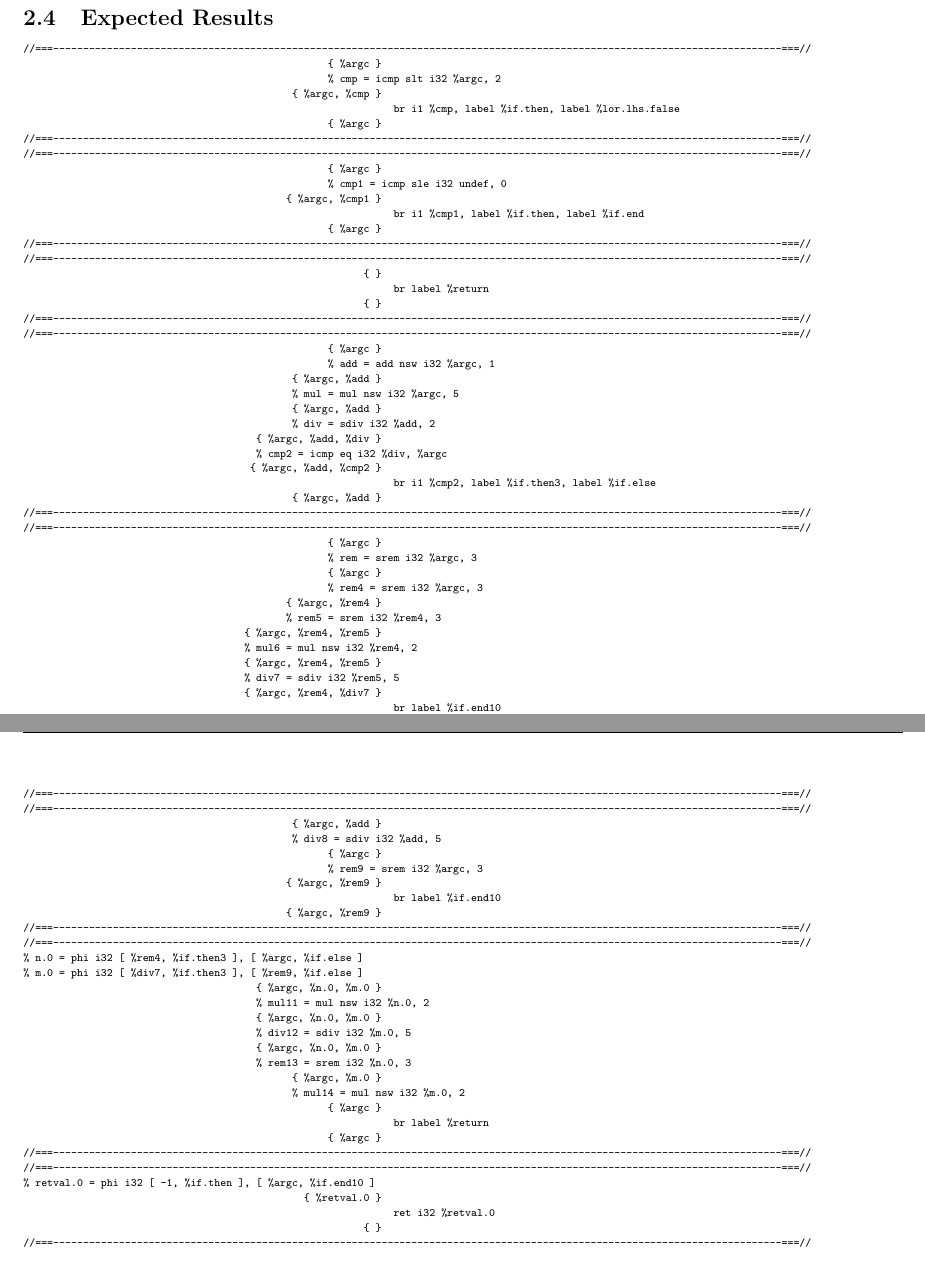
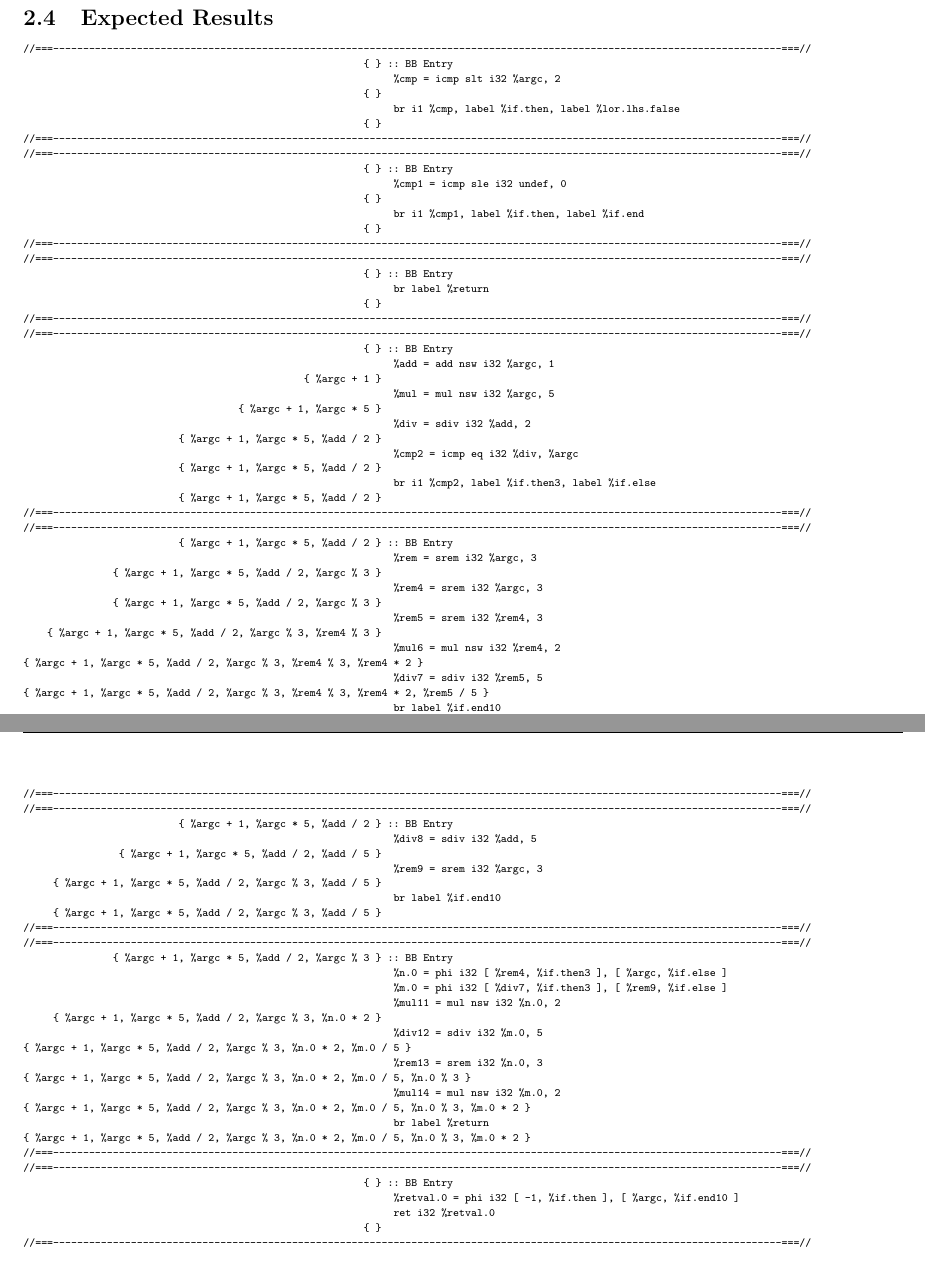
Before and after one commit to jarulraj/llvm, a LaTeX document (asst2/report/asst2.tex, which reads asst2/report/coding.tex): two parts of pages 2 and 3 of 8, joined at a grey line, cut so that both start at the same text. Compiled offline with pdfLaTeX; a LaTeX package or settings file that is missing is left out.

Commit message:
Fixed available exp and report

```diff
--- a/asst2/report/coding.tex
+++ b/asst2/report/coding.tex
@@ -84,79 +84,79 @@ The test cases start from the next page.
 \fontsize{6pt}{8pt}\selectfont
 \begin{verbatim}
 //===--------------------------------------------------------------------------------------------------------------------------===//
-                                                   { %argc }
-                                                   % cmp = icmp slt i32 %argc, 2
-                                             { %argc, %cmp }
+                                                         { } :: BB Entry
+                                                              %cmp = icmp slt i32 %argc, 2
+                                                         { }
                                                               br i1 %cmp, label %if.then, label %lor.lhs.false
-                                                   { %argc }
+                                                         { }
 //===--------------------------------------------------------------------------------------------------------------------------===//
 //===--------------------------------------------------------------------------------------------------------------------------===//
-                                                   { %argc }
-                                                   % cmp1 = icmp sle i32 undef, 0
-                                            { %argc, %cmp1 }
+                                                         { } :: BB Entry
+                                                              %cmp1 = icmp sle i32 undef, 0
+                                                         { }
                                                               br i1 %cmp1, label %if.then, label %if.end
-                                                   { %argc }
+                                                         { }
 //===--------------------------------------------------------------------------------------------------------------------------===//
 //===--------------------------------------------------------------------------------------------------------------------------===//
-                                                         { }
+                                                         { } :: BB Entry
                                                               br label %return
                                                          { }
 //===--------------------------------------------------------------------------------------------------------------------------===//
 //===--------------------------------------------------------------------------------------------------------------------------===//
-                                                   { %argc }
-                                                   % add = add nsw i32 %argc, 1
-                                             { %argc, %add }
-                                             % mul = mul nsw i32 %argc, 5
-                                             { %argc, %add }
-                                             % div = sdiv i32 %add, 2
-                                       { %argc, %add, %div }
-                                       % cmp2 = icmp eq i32 %div, %argc
-                                      { %argc, %add, %cmp2 }
+                                                         { } :: BB Entry
+                                                              %add = add nsw i32 %argc, 1
+                                               { %argc + 1 }
+                                                              %mul = mul nsw i32 %argc, 5
+                                    { %argc + 1, %argc * 5 }
+                                                              %div = sdiv i32 %add, 2
+                          { %argc + 1, %argc * 5, %add / 2 }
+                                                              %cmp2 = icmp eq i32 %div, %argc
+                          { %argc + 1, %argc * 5, %add / 2 }
                                                               br i1 %cmp2, label %if.then3, label %if.else
-                                             { %argc, %add }
+                          { %argc + 1, %argc * 5, %add / 2 }
 //===--------------------------------------------------------------------------------------------------------------------------===//
 //===--------------------------------------------------------------------------------------------------------------------------===//
-                                                   { %argc }
-                                                   % rem = srem i32 %argc, 3
-                                                   { %argc }
-                                                   % rem4 = srem i32 %argc, 3
-                                            { %argc, %rem4 }
-                                            % rem5 = srem i32 %rem4, 3
-                                     { %argc, %rem4, %rem5 }
-                                     % mul6 = mul nsw i32 %rem4, 2
-                                     { %argc, %rem4, %rem5 }
-                                     % div7 = sdiv i32 %rem5, 5
-                                     { %argc, %rem4, %div7 }
+                          { %argc + 1, %argc * 5, %add / 2 } :: BB Entry
+                                                              %rem = srem i32 %argc, 3
+               { %argc + 1, %argc * 5, %add / 2, %argc % 3 }
+                                                              %rem4 = srem i32 %argc, 3
+               { %argc + 1, %argc * 5, %add / 2, %argc % 3 }
+                                                              %rem5 = srem i32 %rem4, 3
+    { %argc + 1, %argc * 5, %add / 2, %argc % 3, %rem4 % 3 }
+                                                              %mul6 = mul nsw i32 %rem4, 2
+{ %argc + 1, %argc * 5, %add / 2, %argc % 3, %rem4 % 3, %rem4 * 2 }
+                                                              %div7 = sdiv i32 %rem5, 5
+{ %argc + 1, %argc * 5, %add / 2, %argc % 3, %rem4 % 3, %rem4 * 2, %rem5 / 5 }
                                                               br label %if.end10
-                                     { %argc, %rem4, %div7 }
+{ %argc + 1, %argc * 5, %add / 2, %argc % 3, %rem4 % 3, %rem4 * 2, %rem5 / 5 }
 //===--------------------------------------------------------------------------------------------------------------------------===//
 //===--------------------------------------------------------------------------------------------------------------------------===//
-                                             { %argc, %add }
-                                             % div8 = sdiv i32 %add, 5
-                                                   { %argc }
-                                                   % rem9 = srem i32 %argc, 3
-                                            { %argc, %rem9 }
+                          { %argc + 1, %argc * 5, %add / 2 } :: BB Entry
+                                                              %div8 = sdiv i32 %add, 5
+                { %argc + 1, %argc * 5, %add / 2, %add / 5 }
+                                                              %rem9 = srem i32 %argc, 3
+     { %argc + 1, %argc * 5, %add / 2, %argc % 3, %add / 5 }
                                                               br label %if.end10
-                                            { %argc, %rem9 }
+     { %argc + 1, %argc * 5, %add / 2, %argc % 3, %add / 5 }
 //===--------------------------------------------------------------------------------------------------------------------------===//
 //===--------------------------------------------------------------------------------------------------------------------------===//
-% n.0 = phi i32 [ %rem4, %if.then3 ], [ %argc, %if.else ]
-% m.0 = phi i32 [ %div7, %if.then3 ], [ %rem9, %if.else ]
-                                       { %argc, %n.0, %m.0 }
-                                       % mul11 = mul nsw i32 %n.0, 2
-                                       { %argc, %n.0, %m.0 }
-                                       % div12 = sdiv i32 %m.0, 5
-                                       { %argc, %n.0, %m.0 }
-                                       % rem13 = srem i32 %n.0, 3
-                                             { %argc, %m.0 }
-                                             % mul14 = mul nsw i32 %m.0, 2
-                                                   { %argc }
+               { %argc + 1, %argc * 5, %add / 2, %argc % 3 } :: BB Entry
+                                                              %n.0 = phi i32 [ %rem4, %if.then3 ], [ %argc, %if.else ]
+                                                              %m.0 = phi i32 [ %div7, %if.then3 ], [ %rem9, %if.else ]
+                                                              %mul11 = mul nsw i32 %n.0, 2
+     { %argc + 1, %argc * 5, %add / 2, %argc % 3, %n.0 * 2 }
+                                                              %div12 = sdiv i32 %m.0, 5
+{ %argc + 1, %argc * 5, %add / 2, %argc % 3, %n.0 * 2, %m.0 / 5 }
+                                                              %rem13 = srem i32 %n.0, 3
+{ %argc + 1, %argc * 5, %add / 2, %argc % 3, %n.0 * 2, %m.0 / 5, %n.0 % 3 }
+                                                              %mul14 = mul nsw i32 %m.0, 2
+{ %argc + 1, %argc * 5, %add / 2, %argc % 3, %n.0 * 2, %m.0 / 5, %n.0 % 3, %m.0 * 2 }
                                                               br label %return
-                                                   { %argc }
+{ %argc + 1, %argc * 5, %add / 2, %argc % 3, %n.0 * 2, %m.0 / 5, %n.0 % 3, %m.0 * 2 }
 //===--------------------------------------------------------------------------------------------------------------------------===//
 //===--------------------------------------------------------------------------------------------------------------------------===//
-% retval.0 = phi i32 [ -1, %if.then ], [ %argc, %if.end10 ]
-                                               { %retval.0 }
+                                                         { } :: BB Entry
+                                                              %retval.0 = phi i32 [ -1, %if.then ], [ %argc, %if.end10 ]
                                                               ret i32 %retval.0
                                                          { }
 //===--------------------------------------------------------------------------------------------------------------------------===//
```
Also changed, not shown: asst2/ClassicalDataflow/Makefile, 1 other file.
